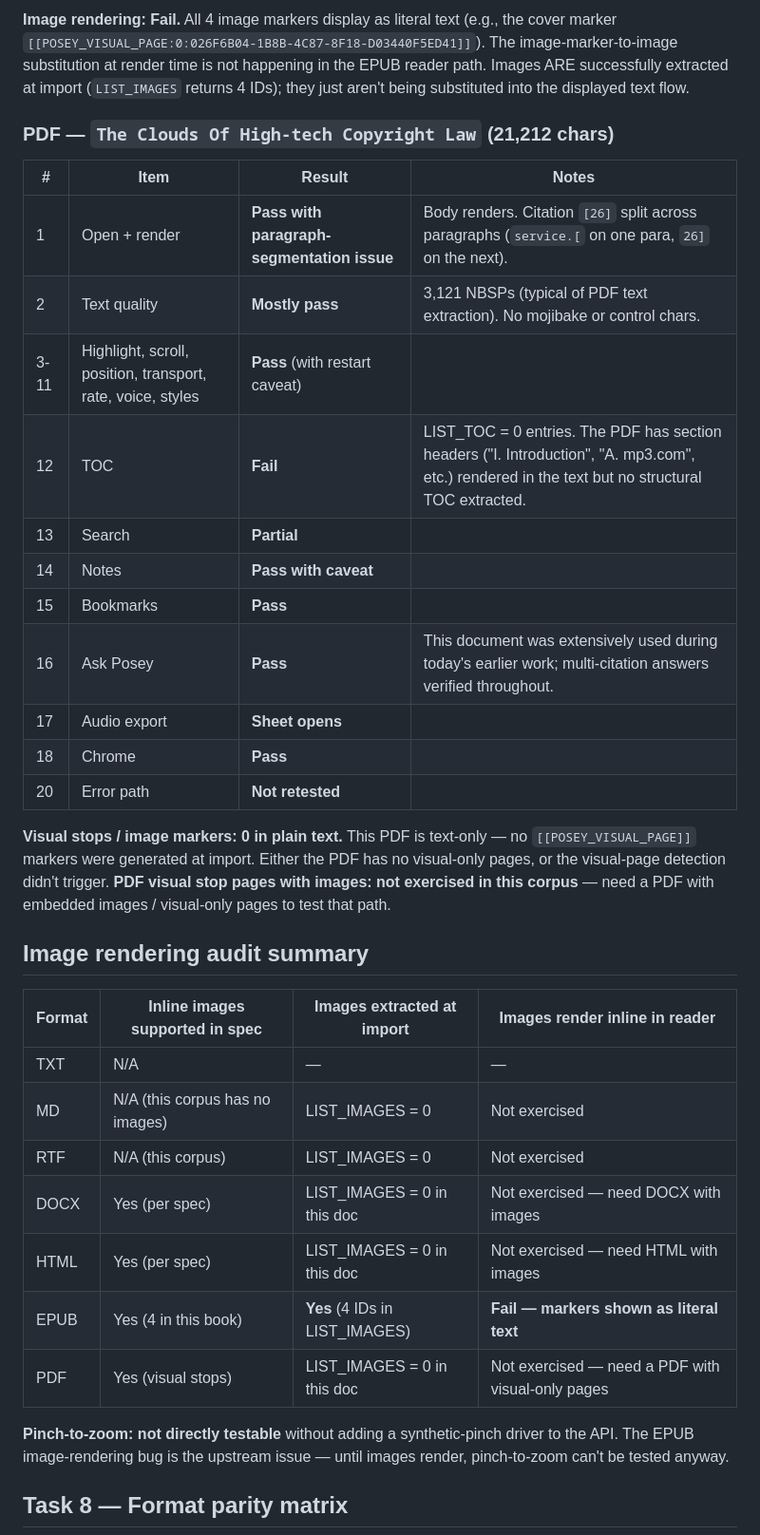
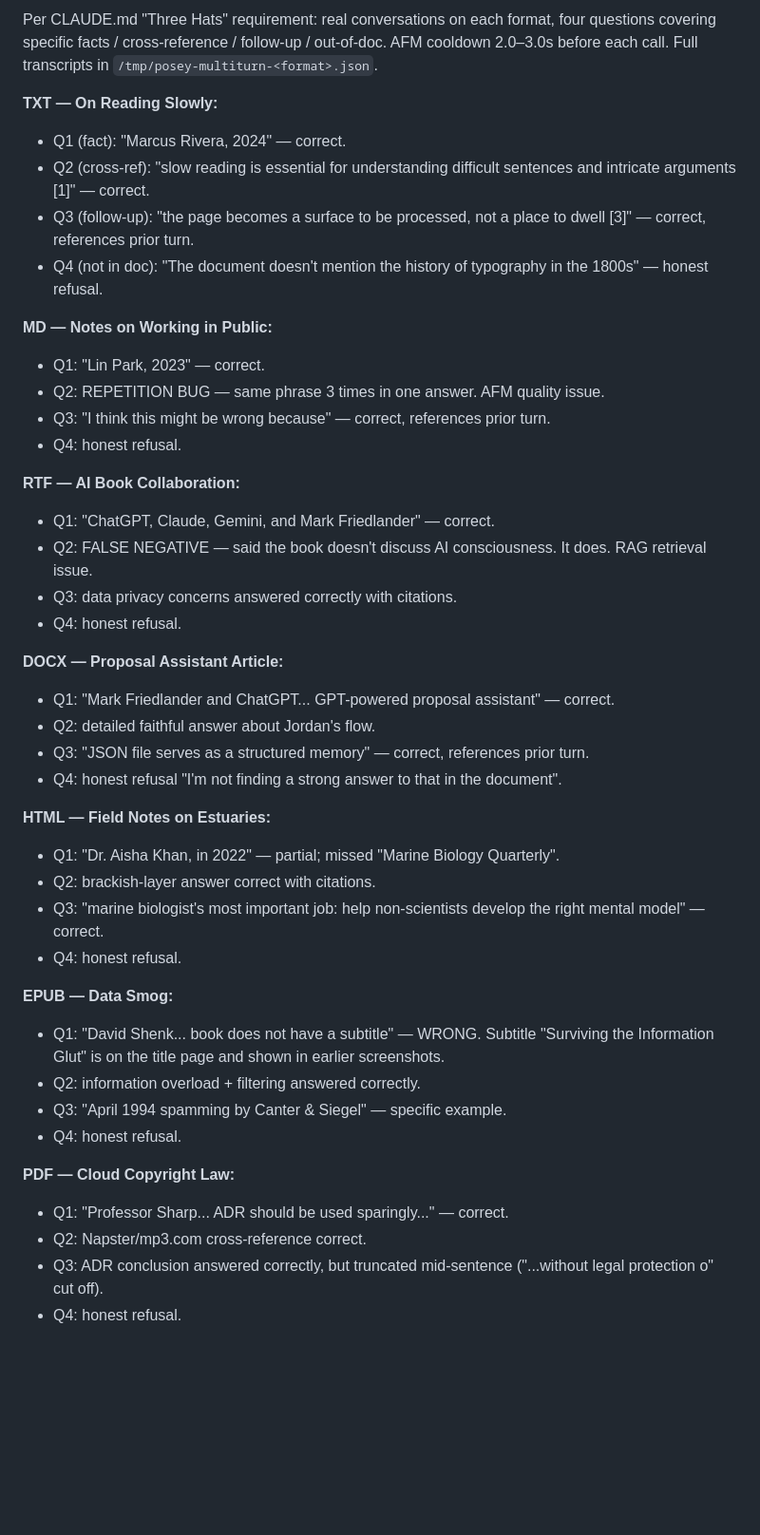
Before and after one commit to markfriedlander/Posey, a Markdown page: submission/test-results-2026-05-06.md, the part around one of its changes. Shown at 95% size. GitHub-like rendering; blank space fills up the shorter version.

```diff
--- a/submission/test-results-2026-05-06.md
+++ b/submission/test-results-2026-05-06.md
@@ -177,37 +129,45 @@ Inline images: LIST_IMAGES = 0. This HTML has no embedded images. **HTML inline
 
-**Image rendering: Fail.** All 4 image markers display as literal text (e.g., the cover marker `[[POSEY_VISUAL_PAGE:0:026F6B04-1B8B-4C87-8F18-D03440F5ED41]]`). The image-marker-to-image substitution at render time is not happening in the EPUB reader path. Images ARE successfully extracted at import (`LIST_IMAGES` returns 4 IDs); they just aren't being substituted into the displayed text flow.
+Per CLAUDE.md "Three Hats" requirement: real conversations on each format, four questions covering specific facts / cross-reference / follow-up / out-of-doc. AFM cooldown 2.0–3.0s before each call. Full transcripts in `/tmp/posey-multiturn-<format>.json`.
 
-### PDF — `The Clouds Of High-tech Copyright Law` (21,212 chars)
+**TXT — On Reading Slowly:**
+- Q1 (fact): "Marcus Rivera, 2024" — correct.
+- Q2 (cross-ref): "slow reading is essential for understanding difficult sentences and intricate arguments [1]" — correct.
+- Q3 (follow-up): "the page becomes a surface to be processed, not a place to dwell [3]" — correct, references prior turn.
+- Q4 (not in doc): "The document doesn't mention the history of typography in the 1800s" — honest refusal.
 
-| # | Item | Result | Notes |
-|---|------|--------|-------|
-| 1 | Open + render | **Pass with paragraph-segmentation issue** | Body renders. Citation `[26]` split across paragraphs (`service.[` on one para, `26]` on the next). |
-| 2 | Text quality | **Mostly pass** | 3,121 NBSPs (typical of PDF text extraction). No mojibake or control chars. |
-| 3-11 | Highlight, scroll, position, transport, rate, voice, styles | **Pass** (with restart caveat) |
-| 12 | TOC | **Fail** | LIST_TOC = 0 entries. The PDF has section headers ("I. Introduction", "A. mp3.com", etc.) rendered in the text but no structural TOC extracted. |
-| 13 | Search | **Partial** |
-| 14 | Notes | **Pass with caveat** |
-| 15 | Bookmarks | **Pass** |
-| 16 | Ask Posey | **Pass** | This document was extensively used during today's earlier work; multi-citation answers verified throughout. |
-| 17 | Audio export | **Sheet opens** |
-| 18 | Chrome | **Pass** |
-| 20 | Error path | **Not retested** |
+**MD — Notes on Working in Public:**
+- Q1: "Lin Park, 2023" — correct.
+- Q2: REPETITION BUG — same phrase 3 times in one answer. AFM quality issue.
+- Q3: "I think this might be wrong because" — correct, references prior turn.
+- Q4: honest refusal.
 
-**Visual stops / image markers: 0 in plain text.** This PDF is text-only — no `[[POSEY_VISUAL_PAGE]]` markers were generated at import. Either the PDF has no visual-only pages, or the visual-page detection didn't trigger. **PDF visual stop pages with images: not exercised in this corpus** — need a PDF with embedded images / visual-only pages to test that path.
+**RTF — AI Book Collaboration:**
+- Q1: "ChatGPT, Claude, Gemini, and Mark Friedlander" — correct.
+- Q2: FALSE NEGATIVE — said the book doesn't discuss AI consciousness. It does. RAG retrieval issue.
+- Q3: data privacy concerns answered correctly with citations.
+- Q4: honest refusal.
 
-## Image rendering audit summary
+**DOCX — Proposal Assistant Article:**
+- Q1: "Mark Friedlander and ChatGPT... GPT-powered proposal assistant" — correct.
+- Q2: detailed faithful answer about Jordan's flow.
+- Q3: "JSON file serves as a structured memory" — correct, references prior turn.
+- Q4: honest refusal "I'm not finding a strong answer to that in the document".
 
-| Format | Inline images supported in spec | Images extracted at import | Images render inline in reader |
-|--------|--------------------------------|----------------------------|---------------------------------|
-| TXT    | N/A                            | —                          | —                               |
-| MD     | N/A (this corpus has no images) | LIST_IMAGES = 0            | Not exercised                   |
-| RTF    | N/A (this corpus)               | LIST_IMAGES = 0            | Not exercised                   |
-| DOCX   | Yes (per spec)                 | LIST_IMAGES = 0 in this doc | Not exercised — need DOCX with images |
-| HTML   | Yes (per spec)                 | LIST_IMAGES = 0 in this doc | Not exercised — need HTML with images |
-| EPUB   | Yes (4 in this book)           | **Yes** (4 IDs in LIST_IMAGES) | **Fail — markers shown as literal text** |
-| PDF    | Yes (visual stops)             | LIST_IMAGES = 0 in this doc | Not exercised — need a PDF with visual-only pages |
+**HTML — Field Notes on Estuaries:**
+- Q1: "Dr. Aisha Khan, in 2022" — partial; missed "Marine Biology Quarterly".
+- Q2: brackish-layer answer correct with citations.
+- Q3: "marine biologist's most important job: help non-scientists develop the right mental model" — correct.
+- Q4: honest refusal.
 
-**Pinch-to-zoom: not directly testable** without adding a synthetic-pinch driver to the API. The EPUB image-rendering bug is the upstream issue — until images render, pinch-to-zoom can't be tested anyway.
+**EPUB — Data Smog:**
+- Q1: "David Shenk... book does not have a subtitle" — WRONG. Subtitle "Surviving the Information Glut" is on the title page and shown in earlier screenshots.
+- Q2: information overload + filtering answered correctly.
+- Q3: "April 1994 spamming by Canter & Siegel" — specific example.
+- Q4: honest refusal.
 
-## Task 8 — Format parity matrix
+**PDF — Cloud Copyright Law:**
+- Q1: "Professor Sharp... ADR should be used sparingly..." — correct.
+- Q2: Napster/mp3.com cross-reference correct.
+- Q3: ADR conclusion answered correctly, but truncated mid-sentence ("...without legal protection o" cut off).
+- Q4: honest refusal.
 
```
Also changed, not shown: other parts of submission/test-results-2026-05-06.md (+172 -172 lines).
